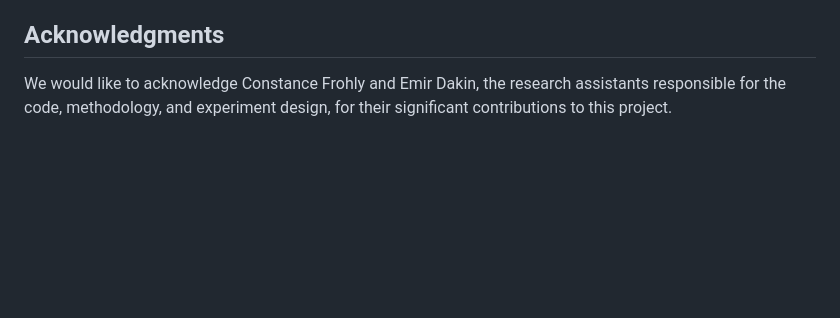
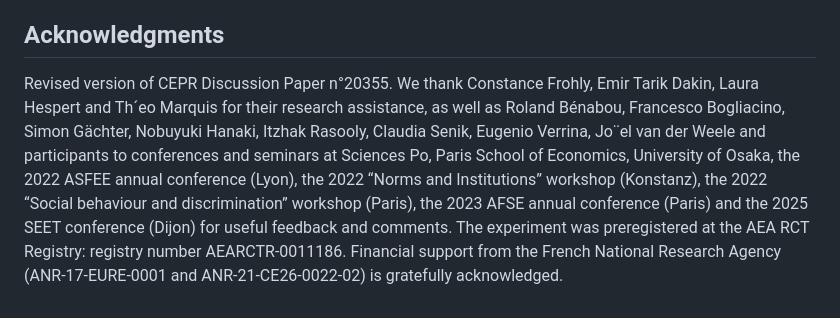
Before and after one commit to emirtarik/darker-side-of-observation, a Markdown page: README.md, the part around the change. Drawn GitHub-style; blank space fills up the shorter version.

Commit message:
Revise acknowledgments in README.md
Updated acknowledgments section to include additional contributors and details.

```diff
--- a/README.md
+++ b/README.md
@@ -93,4 +93,4 @@ The findings suggest that active observation leads to more polarized evaluations
 
 ## Acknowledgments
 
-We would like to acknowledge Constance Frohly and Emir Dakin, the research assistants responsible for the code, methodology, and experiment design, for their significant contributions to this project.
+Revised version of CEPR Discussion Paper n°20355. We thank Constance Frohly, Emir Tarik Dakin, Laura Hespert and Th´eo Marquis for their research assistance, as well as Roland Bénabou, Francesco Bogliacino, Simon Gächter, Nobuyuki Hanaki, Itzhak Rasooly, Claudia Senik, Eugenio Verrina, Jo¨el van der Weele and participants to conferences and seminars at Sciences Po, Paris School of Economics, University of Osaka, the 2022 ASFEE annual conference (Lyon), the 2022 “Norms and Institutions” workshop (Konstanz), the 2022 “Social behaviour and discrimination” workshop (Paris), the 2023 AFSE annual conference (Paris) and the 2025 SEET conference (Dijon) for useful feedback and comments. The experiment was preregistered at the AEA RCT Registry: registry number AEARCTR-0011186. Financial support from the French National Research Agency (ANR-17-EURE-0001 and ANR-21-CE26-0022-02) is gratefully acknowledged.
```
